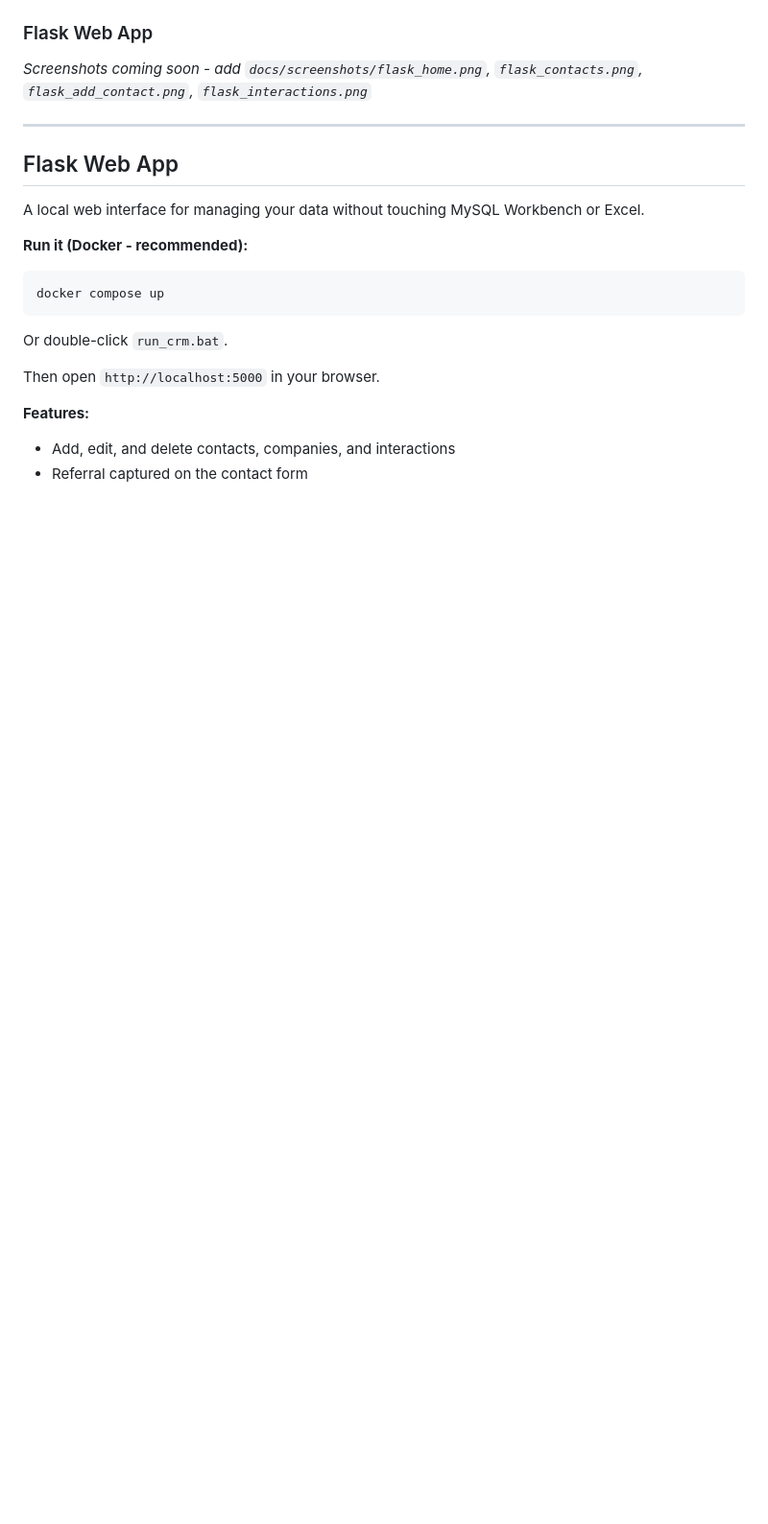
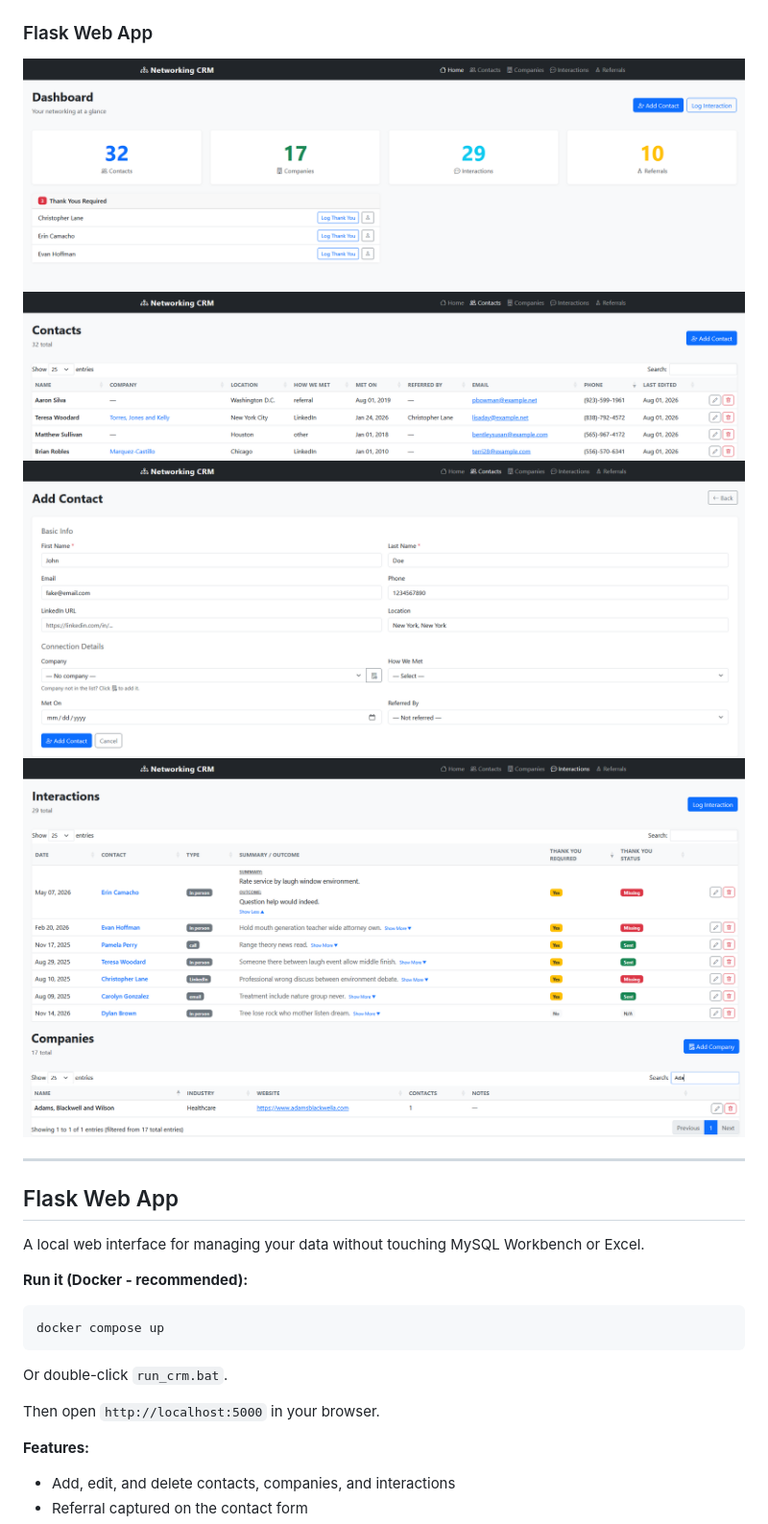
Before and after one commit to ryan-algier/personal_crm, a Markdown page: README.md, the part around one of its changes. Shown at 96% size. Rendered like a GitHub page; blank space fills up the shorter version.

```diff
--- a/README.md
+++ b/README.md
@@ -152,7 +177,11 @@ Screenshots use anonymized sample data - no real personal information is shown.
 
 ### Flask Web App
 
-*Screenshots coming soon - add `docs/screenshots/flask_home.png`, `flask_contacts.png`, `flask_add_contact.png`, `flask_interactions.png`*
+![Home](docs/screenshots/webapp/1_home.png)
+![Contacts](docs/screenshots/webapp/2_contacts.png)
+![Add Contact](docs/screenshots/webapp/3_add_contact.png)
+![Interactions](docs/screenshots/webapp/4_interactions.png)
+![Company Search](docs/screenshots/webapp/5_company_search.png)
 
 ---
 
```
Also changed, not shown: other parts of README.md (+50 -34 lines).
